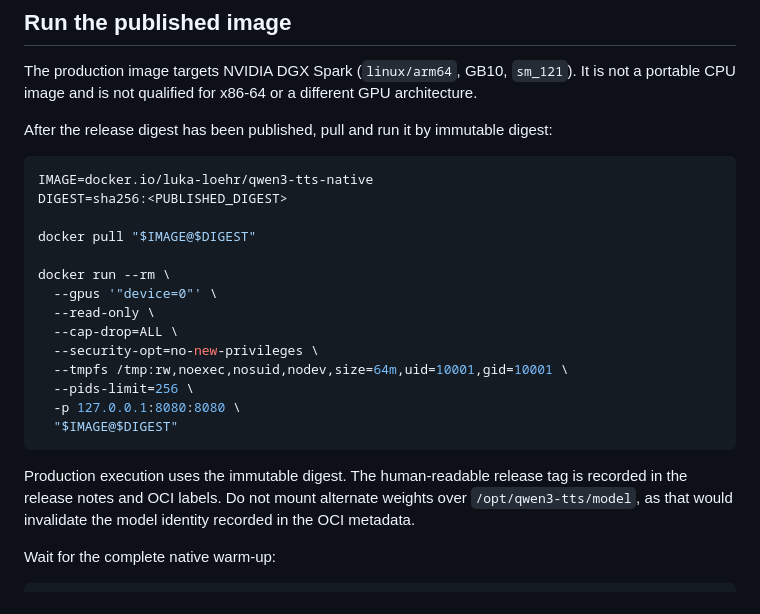
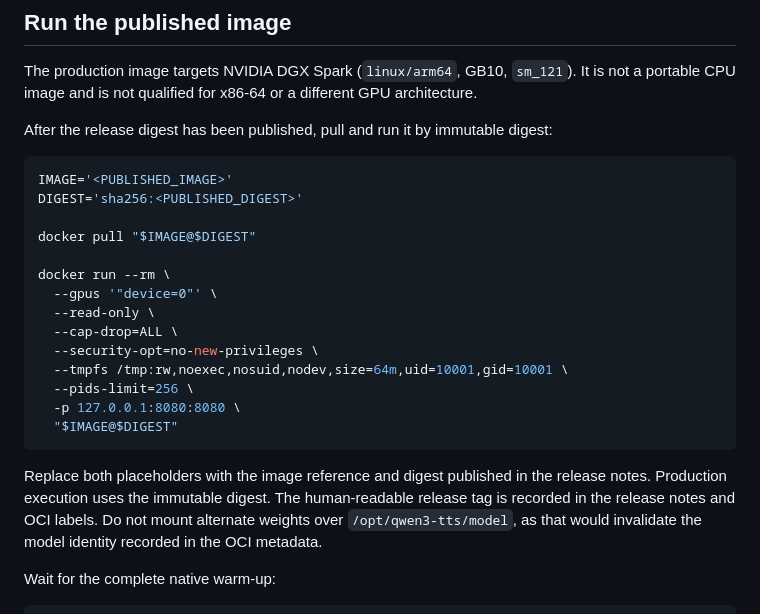
Before and after one commit to luka-loehr/qwen3-tts-native, a Markdown page: README.md, the part around one of its changes. Rendered like a GitHub page.

````diff
--- a/README.md
+++ b/README.md
@@ -97,8 +99,8 @@ After the release digest has been published, pull and run it by immutable
 digest:
 
 ```bash
-IMAGE=docker.io/luka-loehr/qwen3-tts-native
-DIGEST=sha256:<PUBLISHED_DIGEST>
+IMAGE='<PUBLISHED_IMAGE>'
+DIGEST='sha256:<PUBLISHED_DIGEST>'
 
 docker pull "$IMAGE@$DIGEST"
 
@@ -113,10 +115,11 @@ docker run --rm \
   "$IMAGE@$DIGEST"
 ```
 
-Production execution uses the immutable digest. The human-readable release tag
-is recorded in the release notes and OCI labels. Do not mount alternate weights
-over `/opt/qwen3-tts/model`, as that would invalidate the model identity
-recorded in the OCI metadata.
+Replace both placeholders with the image reference and digest published in the
+release notes. Production execution uses the immutable digest. The
+human-readable release tag is recorded in the release notes and OCI labels. Do
+not mount alternate weights over `/opt/qwen3-tts/model`, as that would
+invalidate the model identity recorded in the OCI metadata.
 
 Wait for the complete native warm-up:
 
````
Also changed, not shown: other parts of README.md (+37 -3 lines), CONTRIBUTING.md (+37 -0 lines).
